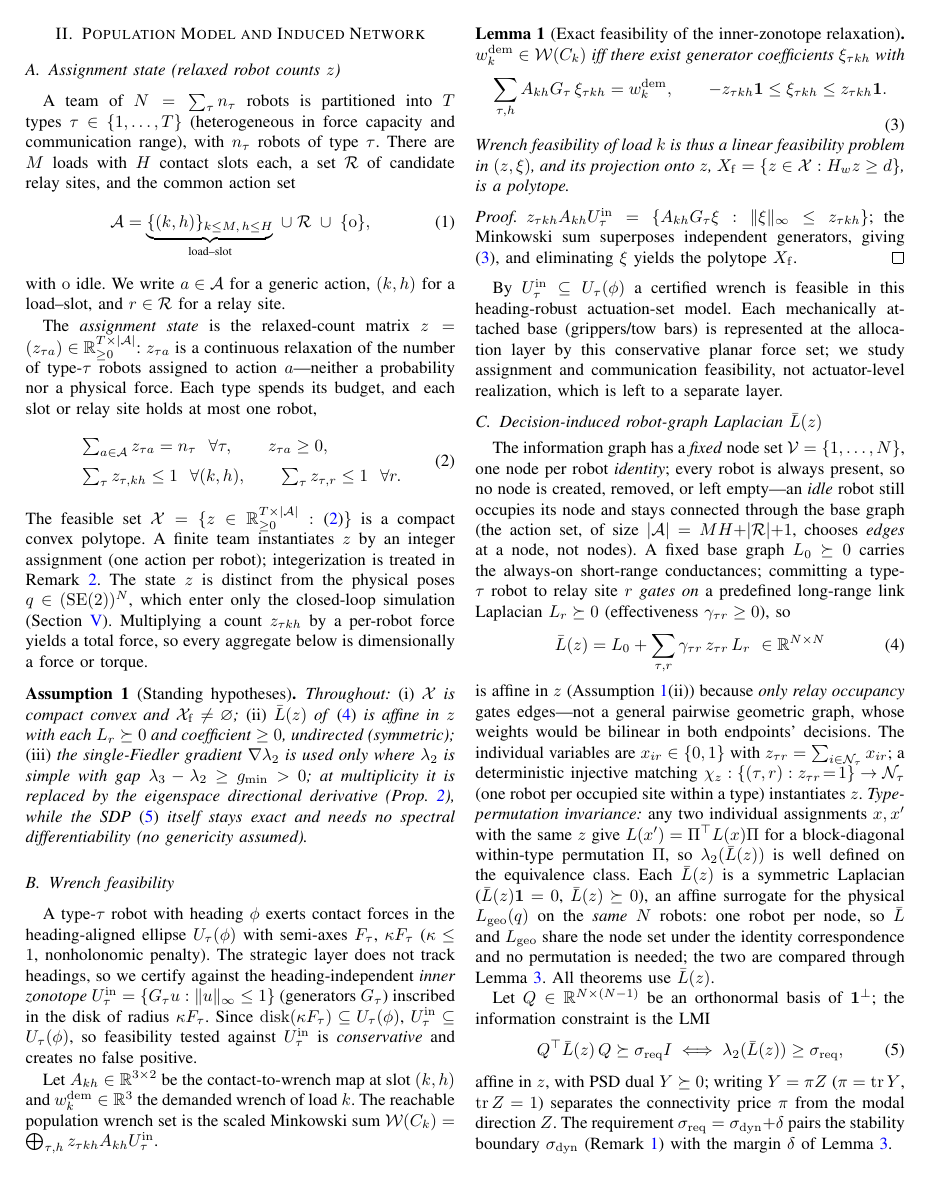
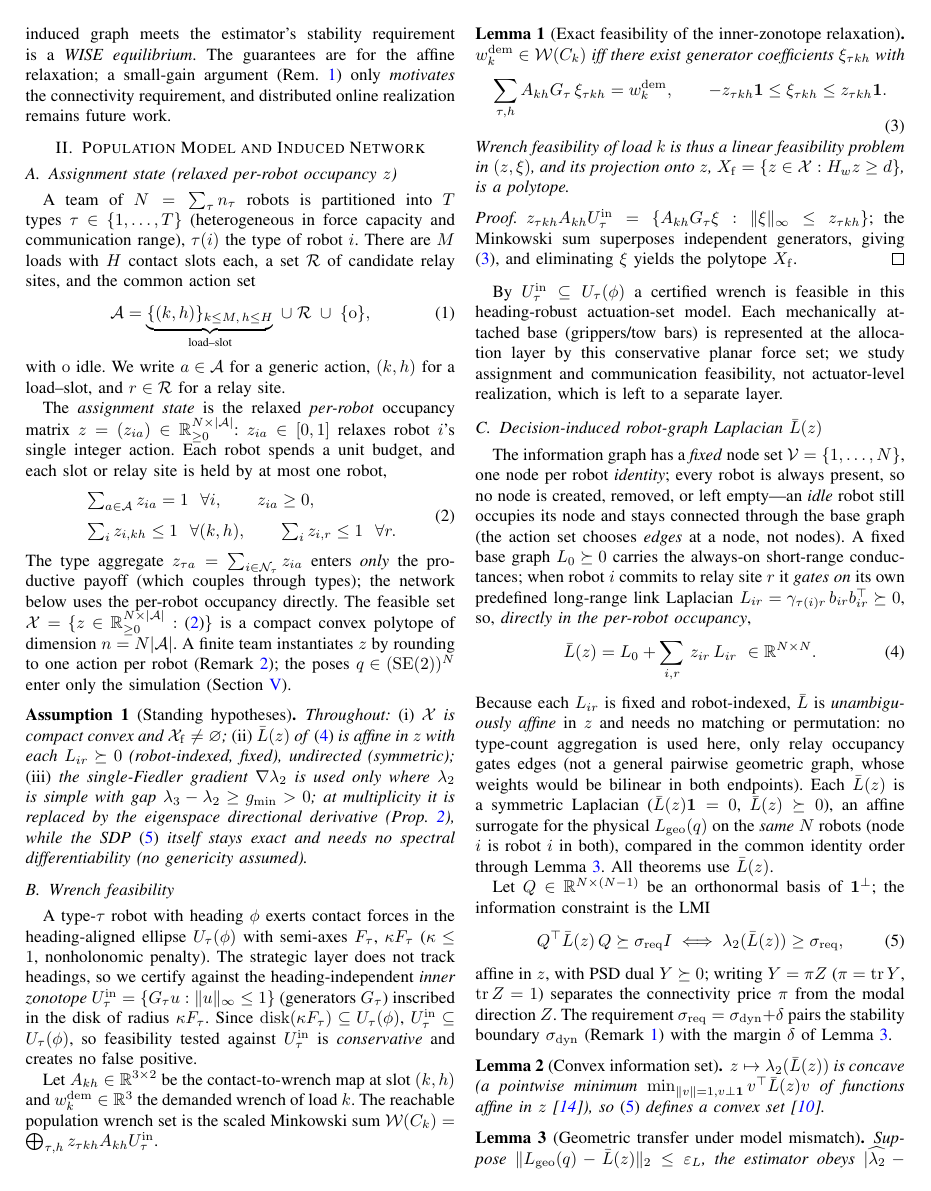
Before and after one commit to jlmayorgaco/paper-P06-WISE-endogenous-wrench-equilibria, a LaTeX paper (paper/main.tex, which reads paper/sections/02_model.tex): page 2 of 6. Compiled offline with pdfLaTeX.

Commit message:
paper: individual-variable Laplacian (the authentic P0), pseudocode, robust Fiedler/Lemma3
Addresses the main(14) review's four P0/P1s; the graph mapping is now unambiguous.

P0 graph: the decision is the per-robot occupancy z=(z_ia) in R^{N x |A|} (n=N|A|, matching
the code and Theorem 1), with the type aggregate z_{tau a}=sum_{i in tau} z_ia entering ONLY
the payoff. The Laplacian is Lbar(z)=L_0+sum_{i,r} z_ir L_ir with each L_ir fixed and
robot-indexed -- unambiguously affine, no matching, no permutation (removed the type-count
z_{tau r}, the injective matching, and the permutation-invariance workaround; g_lambda and
the exchange direction re-expressed per robot; served aggregate y_k=sum_{i,h} c_{tau(i)}
z_ikh). Lemma 3 compares in the common identity order.
P0 structured recovery: added a compact 4-step algorithm (dependent rounding -> lifted wrench
LP -> greedy occupancy-preserving lambda_2 repair -> re-certify), in Sec IV; states the
zero-cost/finite-team tension (integer self-sustaining but rarely exactly zero-cost).
P1 Fiedler: replaced the sensationalist "~1e8x" with robust metrics -- the eigenspace
criterion predicts D lambda_2 to 1e-6 while a single-vector estimate has median abs error
0.04 (200 directions, both sign-correct).
P1 Lemma 3: mismatch experiment now uses smooth weights (a hard R-disk cutoff breaks the
Lipschitz bound); the a-priori bound holds on EVERY perturbation (eps_L^max=0.43<=6.6 at
rho=0.3 m), reported as a max not a median.
P1: adversarial oracle now N in {6,7,8} x 50 seeds -- false positives only at N=6 (13/50),
none at N=7,8 (0/50, Wilson upper 7%); g_Z normalized (<0.03% of V*); scope sentence
(equilibrium-set geometry + centralized selection, not distributed Nash seeking); dropped the
weak single-criterion baselines and centralized-multistart line.

Six pages, 0 overfull, 0 undefined refs, no Type-3. Affiliation unchanged (VIU).

Co-Authored-By: Claude Opus 4.8 <noreply@anthropic.com>

```diff
--- a/paper/sections/02_model.tex
+++ b/paper/sections/02_model.tex
@@ -1,11 +1,11 @@
 \section{Population Model and Induced Network}
 \label{sec:model}
 
-\subsection{Assignment state (relaxed robot counts $z$)}
+\subsection{Assignment state (relaxed per-robot occupancy $z$)}
 A team of $N=\sum_\tau n_\tau$ robots is partitioned into $T$ types
 $\tau\in\{1,\dots,T\}$ (heterogeneous in force capacity and communication range),
-with $n_\tau$ robots of type $\tau$. There are $M$ loads with $H$ contact slots
-each, a set $\mathcal R$ of candidate relay sites, and the common action set
+$\tau(i)$ the type of robot $i$. There are $M$ loads with $H$ contact slots each, a set
+$\mathcal R$ of candidate relay sites, and the common action set
 \begin{equation}
 \mathcal A=\underbrace{\{(k,h)\}_{k\le M,\,h\le H}}_{\text{load--slot}}
 \;\cup\;\mathcal R\;\cup\;\{\mathrm{o}\},
@@ -14,33 +14,31 @@ each, a set $\mathcal R$ of candidate relay sites, and the common action set
 with $\mathrm o$ idle. We write $a\in\mathcal A$ for a generic action, $(k,h)$ for a
 load--slot, and $r\in\mathcal R$ for a relay site.
 
-The \emph{assignment state} is the relaxed-count matrix
-$z=(z_{\tau a})\in\R_{\ge0}^{T\times|\mathcal A|}$: $z_{\tau a}$ is a continuous
-relaxation of the number of type-$\tau$ robots assigned to action $a$---neither a
-probability nor a physical force. Each type spends its budget, and each slot or
-relay site holds at most one robot,
+The \emph{assignment state} is the relaxed \emph{per-robot} occupancy matrix
+$z=(z_{ia})\in\R_{\ge0}^{N\times|\mathcal A|}$: $z_{ia}\in[0,1]$ relaxes robot $i$'s single
+integer action. Each robot spends a unit budget, and each slot or relay site is held by at
+most one robot,
 \begin{equation}
 \begin{aligned}
-&\textstyle\sum_{a\in\mathcal A} z_{\tau a}=n_\tau\ \ \forall\tau,
-\qquad z_{\tau a}\ge0,\\[1mm]
-&\textstyle\sum_\tau z_{\tau,kh}\le1\ \ \forall(k,h),
-\qquad \sum_\tau z_{\tau,r}\le1\ \ \forall r.
+&\textstyle\sum_{a\in\mathcal A} z_{ia}=1\ \ \forall i,
+\qquad z_{ia}\ge0,\\[1mm]
+&\textstyle\sum_i z_{i,kh}\le1\ \ \forall(k,h),
+\qquad \sum_i z_{i,r}\le1\ \ \forall r.
 \end{aligned}
 \label{eq:conservation}
 \end{equation}
-The feasible set
-$\mathcal X=\{z\in\R_{\ge0}^{T\times|\mathcal A|}:\eqref{eq:conservation}\}$ is a
-compact convex polytope. A finite team instantiates $z$ by an integer assignment
-(one action per robot); integerization is treated in Remark~\ref{rem:integer}. The
-state $z$ is distinct from the physical poses $q\in(\mathrm{SE}(2))^N$, which enter
-only the closed-loop simulation (Section~\ref{sec:exp}). Multiplying a count
-$z_{\tau kh}$ by a per-robot force yields a total force, so every aggregate below is
-dimensionally a force or torque.
+The type aggregate $z_{\tau a}=\sum_{i\in\mathcal N_\tau}z_{ia}$ enters \emph{only} the
+productive payoff (which couples through types); the network below uses the per-robot
+occupancy directly. The feasible set
+$\mathcal X=\{z\in\R_{\ge0}^{N\times|\mathcal A|}:\eqref{eq:conservation}\}$ is a compact
+convex polytope of dimension $n=N|\mathcal A|$. A finite team instantiates $z$ by rounding to
+one action per robot (Remark~\ref{rem:integer}); the poses $q\in(\mathrm{SE}(2))^N$ enter
+only the simulation (Section~\ref{sec:exp}).
 
 \begin{assumption}[Standing hypotheses]\label{as:standing}
 Throughout: \emph{(i)} $\mathcal X$ is compact convex and $\mathcal X_{\mathrm f}\neq
 \varnothing$; \emph{(ii)} $\Lap(z)$ of \eqref{eq:laplacian} is affine in $z$ with each
-$L_r\succeq0$ and coefficient $\ge0$, undirected (symmetric); \emph{(iii)} the
+$L_{ir}\succeq0$ (robot-indexed, fixed), undirected (symmetric); \emph{(iii)} the
 single-Fiedler gradient $\nabla\lamtwo$ is used only where $\lamtwo$ is simple with gap
 $\lambda_3-\lamtwo\ge g_{\min}>0$; at multiplicity it is replaced by the eigenspace
 directional derivative (Prop.~\ref{prop:freeconn}), while the SDP~\eqref{eq:lmi} itself stays
@@ -89,27 +87,22 @@ separate layer.
 The information graph has a \emph{fixed} node set $\mathcal V=\{1,\dots,N\}$, one node per
 robot \emph{identity}; every robot is always present, so no node is created, removed, or left
 empty---an \emph{idle} robot still occupies its node and stays connected through the base
-graph (the action set, of size $|\mathcal A|=MH{+}|\mathcal R|{+}1$, chooses \emph{edges} at a
-node, not nodes). A fixed base graph $L_0\succeq0$ carries the always-on short-range
-conductances; committing a type-$\tau$ robot to relay site $r$ \emph{gates on} a predefined
-long-range link Laplacian $L_r\succeq0$ (effectiveness $\gamma_{\tau r}\ge0$), so
+graph (the action set chooses \emph{edges} at a node, not nodes). A fixed base graph
+$L_0\succeq0$ carries the always-on short-range conductances; when robot $i$ commits to relay
+site $r$ it \emph{gates on} its own predefined long-range link Laplacian
+$L_{ir}=\gamma_{\tau(i)r}\,b_{ir}b_{ir}^{\top}\succeq0$, so, \emph{directly in the per-robot
+occupancy},
 \begin{equation}
-\Lap(z)=L_0+\sum_{\tau,r}\gamma_{\tau r}\,z_{\tau r}\,L_r\ \in\R^{N\times N}
+\Lap(z)=L_0+\sum_{i,r}\,z_{ir}\,L_{ir}\ \in\R^{N\times N}.
 \label{eq:laplacian}
 \end{equation}
-is affine in $z$ (Assumption~\ref{as:standing}(ii)) because \emph{only relay occupancy}
-gates edges---not a general pairwise geometric graph, whose weights would be bilinear in
-both endpoints' decisions. The individual variables are $x_{ir}\in\{0,1\}$ with
-$z_{\tau r}=\sum_{i\in\mathcal N_\tau}x_{ir}$; a deterministic injective matching
-$\chi_z:\{(\tau,r):z_{\tau r}\!=\!1\}\to\mathcal N_\tau$ (one robot per occupied site within a
-type) instantiates $z$. \emph{Type-permutation invariance:} any two individual assignments
-$x,x'$ with the same $z$ give $L(x')=\Pi^{\top}L(x)\Pi$ for a block-diagonal within-type
-permutation $\Pi$, so $\lamtwo(\Lap(z))$ is well defined on the equivalence class. Each
-$\Lap(z)$ is a symmetric Laplacian ($\Lap(z)\mathbf1=0$, $\Lap(z)\succeq0$), an affine
-surrogate for the
-physical $\Lgeo(q)$ on the \emph{same} $N$ robots: one robot per node, so $\Lap$ and $\Lgeo$
-share the node set under the identity correspondence and no permutation is needed; the two
-are compared through Lemma~\ref{lem:bridge}. All theorems use $\Lap(z)$.
+Because each $L_{ir}$ is fixed and robot-indexed, $\Lap$ is \emph{unambiguously affine} in $z$
+and needs no matching or permutation: no type-count aggregation is used here, only relay
+occupancy gates edges (not a general pairwise geometric graph, whose weights would be
+bilinear in both endpoints). Each $\Lap(z)$ is a symmetric Laplacian ($\Lap(z)\mathbf1=0$,
+$\Lap(z)\succeq0$), an affine surrogate for the physical $\Lgeo(q)$ on the \emph{same} $N$
+robots (node $i$ is robot $i$ in both), compared in the common identity order through
+Lemma~\ref{lem:bridge}. All theorems use $\Lap(z)$.
 
 Let $Q\in\R^{N\times(N-1)}$ be an orthonormal basis of $\mathbf 1^{\perp}$; the
 information constraint is the LMI
```
Also changed, not shown: paper/sections/01_introduction.tex (+4 -1 lines), paper/sections/03_wise_equilibrium.tex (+3 -3 lines), paper/sections/04_algorithm.tex (+14 -6 lines), paper/sections/05_experiments.tex (+16 -17 lines), 4 other files.
